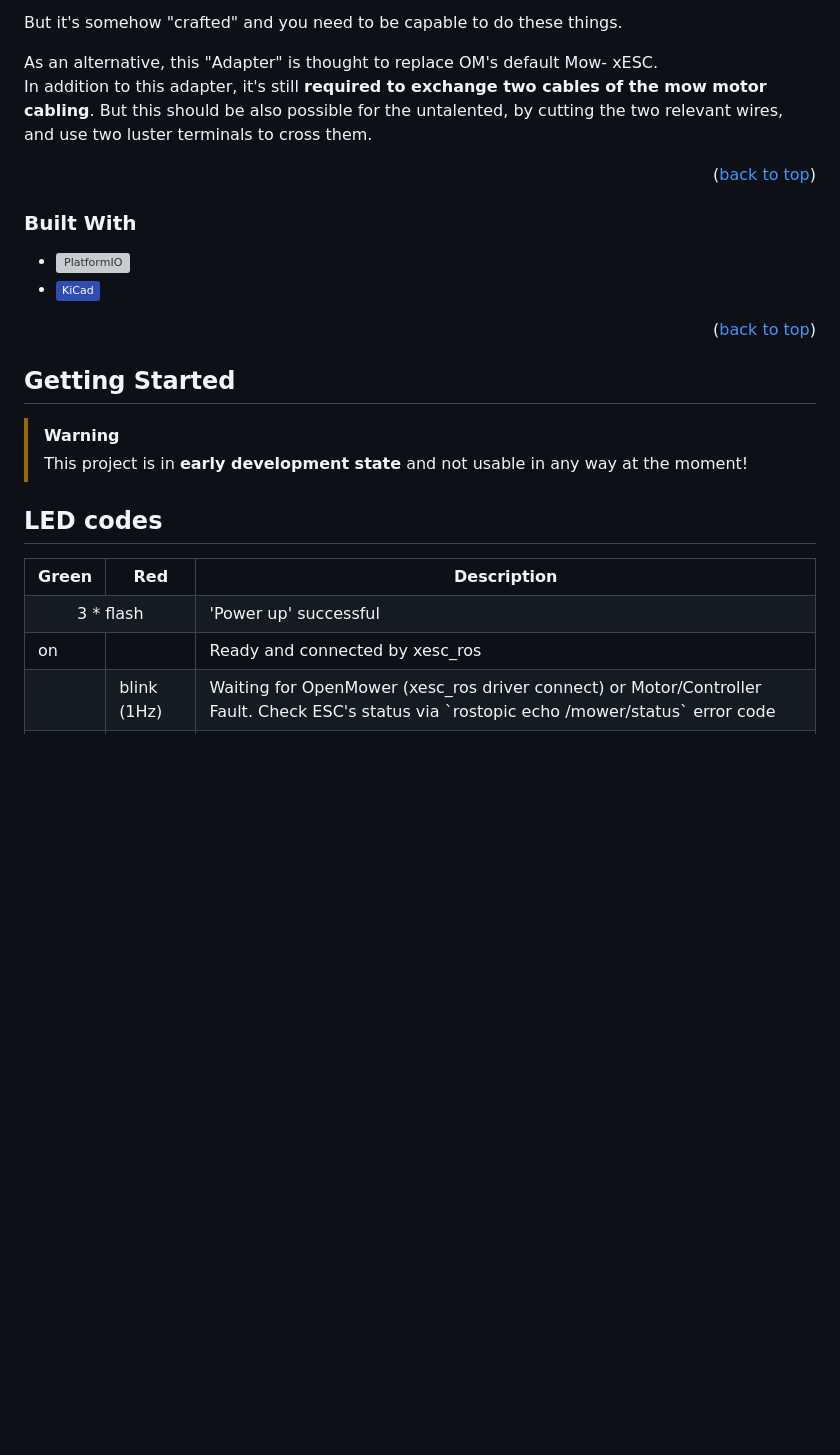
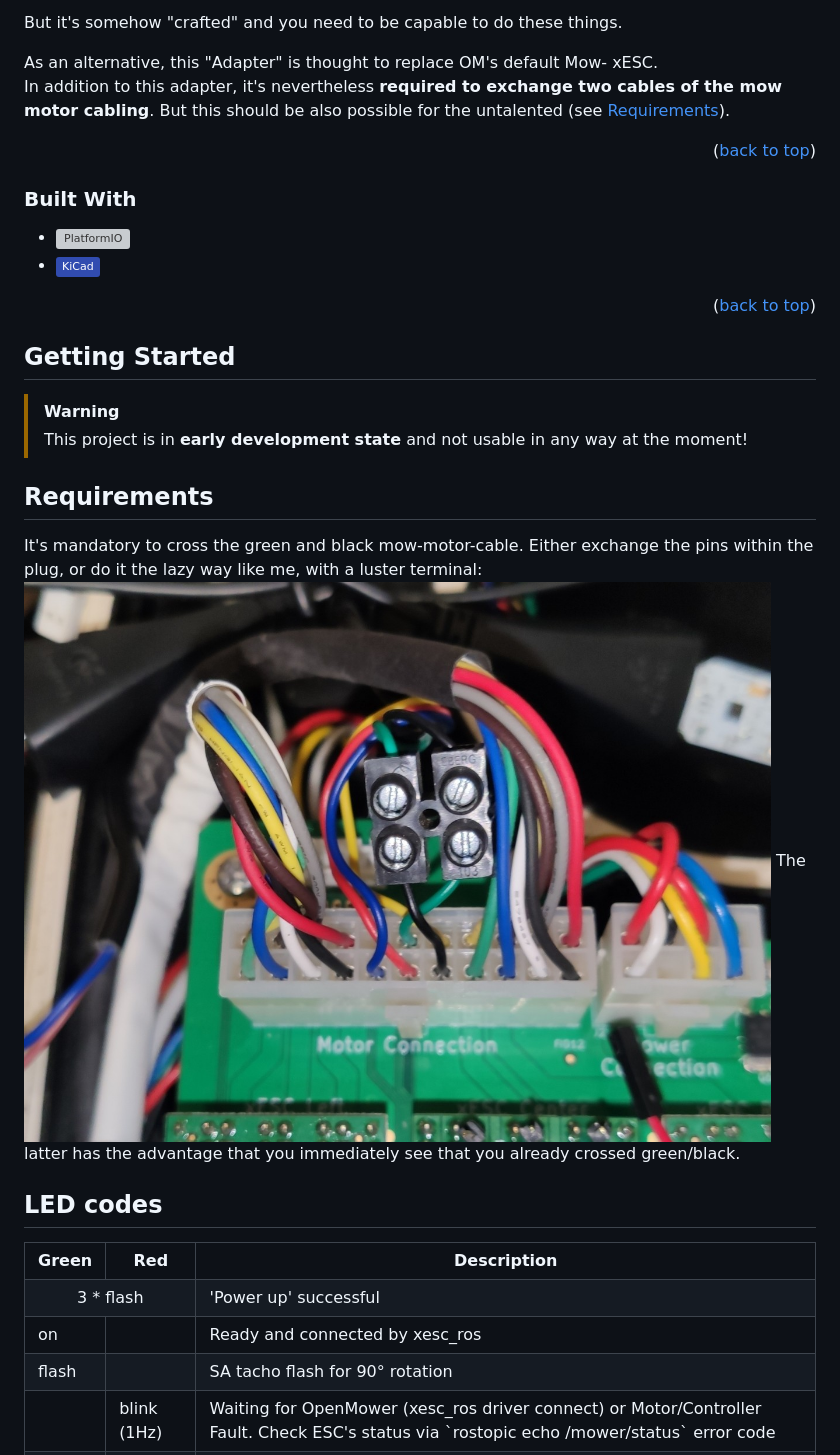
Before and after one commit to ClemensElflein/xESC_YF_rev4-adapter, a Markdown page: README.md, the part around the change. Drawn GitHub-style; pictures changed too: assets/cross-gn-bk.jpg (added); badges without logos; blank space fills up the shorter version; grey boxes are pictures that could not be loaded.

Commit message:
Finish current state before refactor

```diff
--- a/README.md
+++ b/README.md
@@ -47,7 +47,7 @@ and use OM's xESC.
 But it's somehow "crafted" and you need to be capable to do these things.
 
 As an alternative, this "Adapter" is thought to replace OM's default Mow- xESC.<br>
-In addition to this adapter, it's still **required to exchange two cables of the mow motor cabling**. But this should be also possible for the untalented, by cutting the two relevant wires, and use two luster terminals to cross them.
+In addition to this adapter, it's nevertheless **required to exchange two cables of the mow motor cabling**. But this should be also possible for the untalented (see [Requirements](#requirements)).
 
 
 <p align="right">(<a href="#readme-top">back to top</a>)</p>
@@ -69,6 +69,13 @@ In addition to this adapter, it's still **required to exchange two cables of the
 > [!WARNING]
 > This project is in **early development state** and not usable in any way at the moment!
 
+## Requirements
+
+It's mandatory to cross the green and black mow-motor-cable.
+Either exchange the pins within the plug, or do it the lazy way like me, with a luster terminal:
+[![Mandatory Hardware Modification](assets/cross-gn-bk.jpg "Open in browser")](assets/cross-gn-bk.jpg)
+The latter has the advantage that you immediately see that you already crossed green/black.
+
 <!--
 This is an example of how you may give instructions on setting up your project locally.
 To get a local copy up and running follow these simple example steps.
@@ -80,6 +87,7 @@ To get a local copy up and running follow these simple example steps.
   <tr><th>Green</th><th>Red</th><th>Description</th></tr>
   <tr><td colspan="2" align="center">3 * flash</td><td>'Power up' successful</td></tr>
   <tr><td>on</td><td></td><td>Ready and connected by xesc_ros</td></tr>
+  <tr><td>flash</td><td></td><td>SA tacho flash for 90° rotation</td></tr>
   <tr><td></td><td>blink (1Hz)</td><td>Waiting for OpenMower (xesc_ros driver connect) or Motor/Controller Fault. Check ESC's status via `rostopic echo  /mower/status` error code</td></tr>
   <tr><td></td><td>flash</td><td>One single short flash for every host communication error, like packet or CRC error</td></tr>
   <tr><td></td><td>on</td><td>Wrong ROS driver, which result in mass packet size or CRC errors, which in turn look like 'Red=on'</td></tr>
```
Also changed, not shown: 1 other file.
